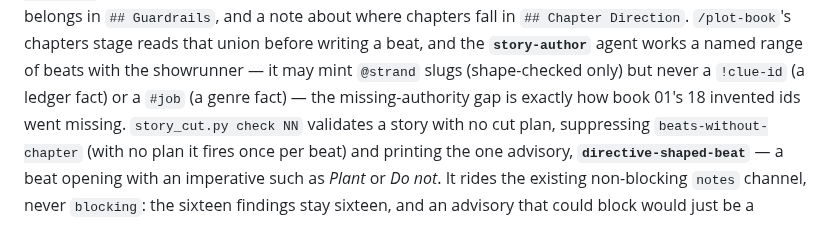
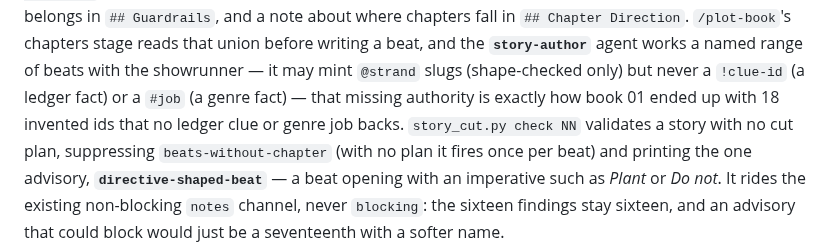
Before and after one commit to bkoh957/penny, a Markdown page: CLAUDE.md, the part around the change. GitHub-like rendering.

Commit message:
docs(fix): correct 'invented ids went missing' to name addition, not loss

```diff
--- a/CLAUDE.md
+++ b/CLAUDE.md
@@ -175,8 +175,8 @@ on the page, one visible change per beat; a note addressed to the writer belongs
 `/plot-book`'s chapters stage reads that union before writing a beat, and the
 **`story-author`** agent works a named range of beats with the showrunner — it may
 mint `@strand` slugs (shape-checked only) but never a `!clue-id` (a ledger fact) or a
-`#job` (a genre fact) — the missing-authority gap is exactly how book 01's 18 invented
-ids went missing.
+`#job` (a genre fact) — that missing authority is exactly how book 01 ended up with
+18 invented ids that no ledger clue or genre job backs.
 `story_cut.py check NN` validates a story with no cut plan, suppressing
 `beats-without-chapter` (with no plan it fires once per beat) and printing the one
 advisory, **`directive-shaped-beat`** — a beat opening with an imperative such as
```
